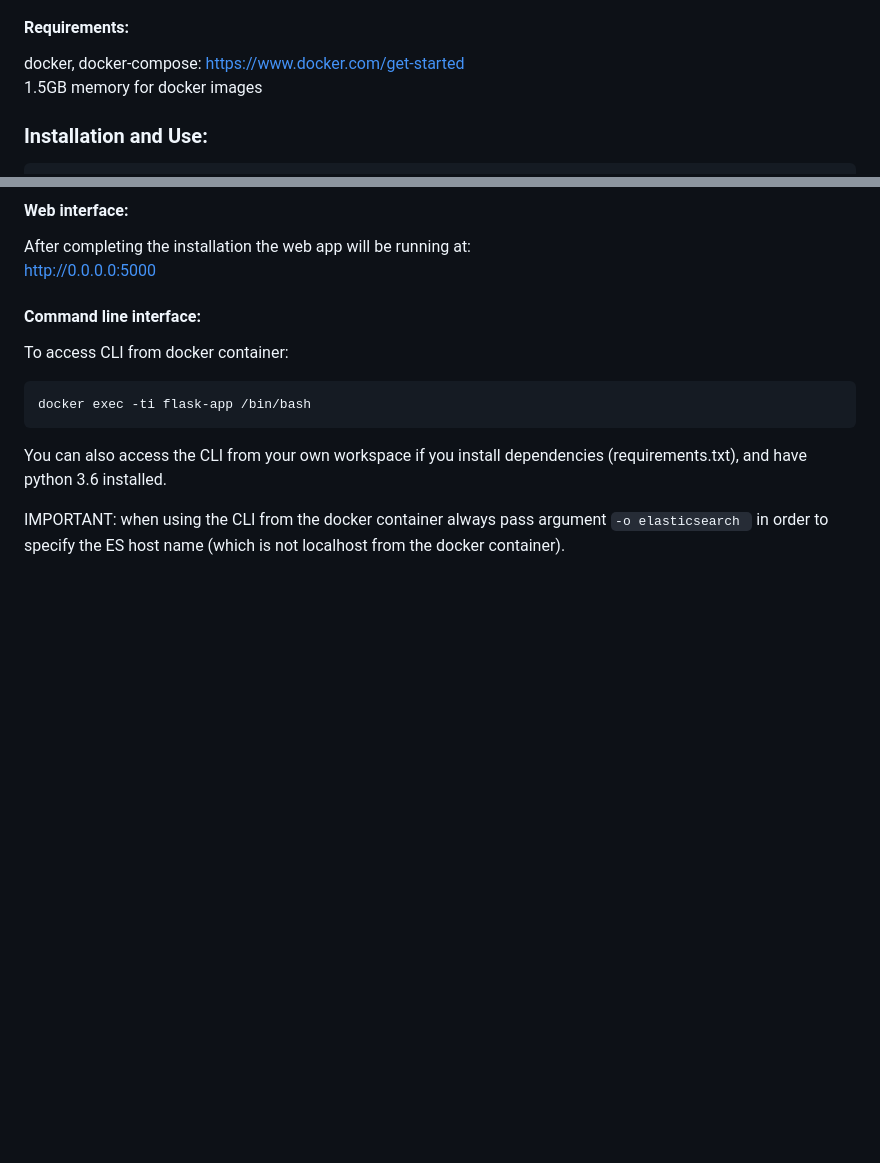
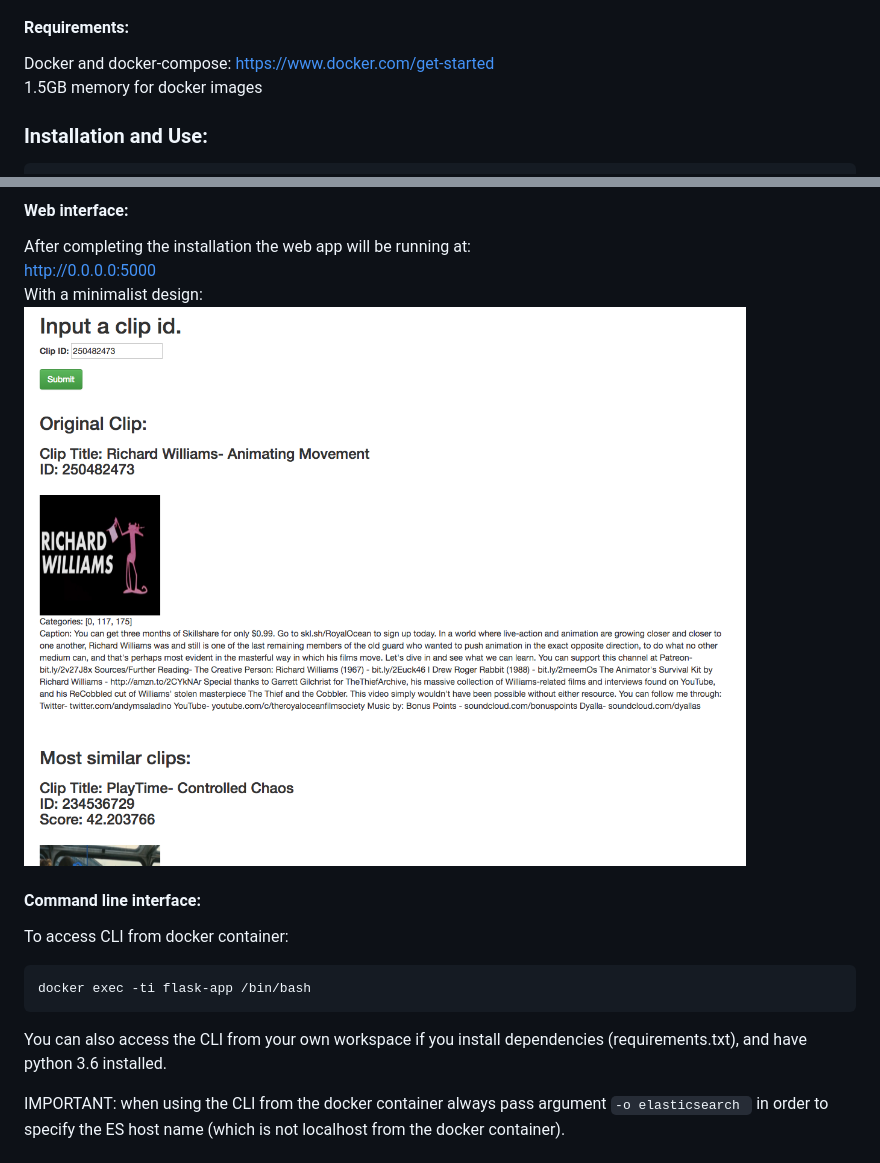
Before and after one commit to tboser/vimeo-staff-picks-challenge, a Markdown page: README.md, 2 parts joined by grey strips. GitHub-like rendering; pictures changed too: results/webapp-preview.png (added); blank space fills up the shorter version.

Commit message:
Created results, writeup. Updated README.

```diff
--- a/README.md
+++ b/README.md
@@ -3,5 +5,5 @@
 #### Requirements:
-docker, docker-compose: https://www.docker.com/get-started
+Docker and docker-compose: https://www.docker.com/get-started
 1.5GB memory for docker images
 
 
@@ -20,7 +22,8 @@ docker-compose down -v
 #### Web interface:
 After completing the installation the web app will be running at:
 <http://0.0.0.0:5000>
-
+With a minimalist design:
+![alt text](results/webapp-preview.png "Similar staff picks web app example.")
 
 
 #### Command line interface:
```
Also changed, not shown: other parts of README.md (+35 -0 lines), results/writeup.md (added, +65 -0 lines), results/overview-diag.png (added), 8 other files.
